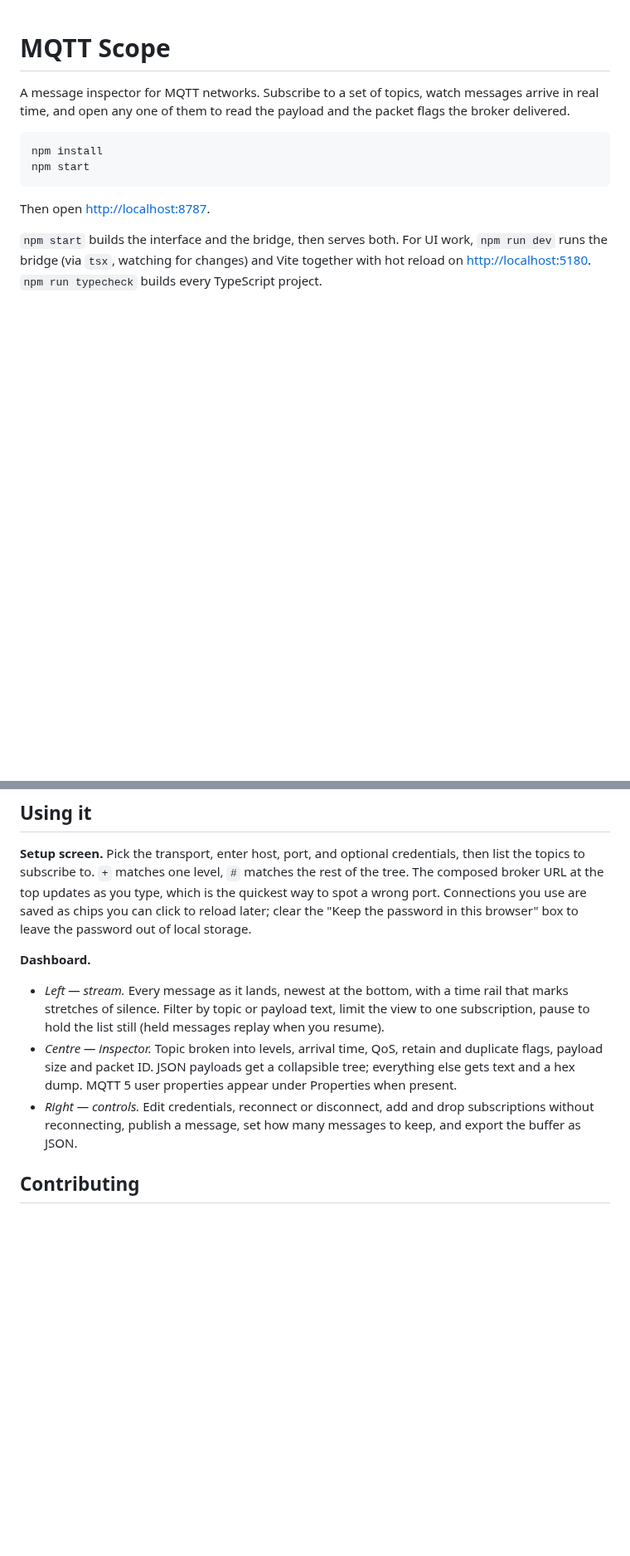
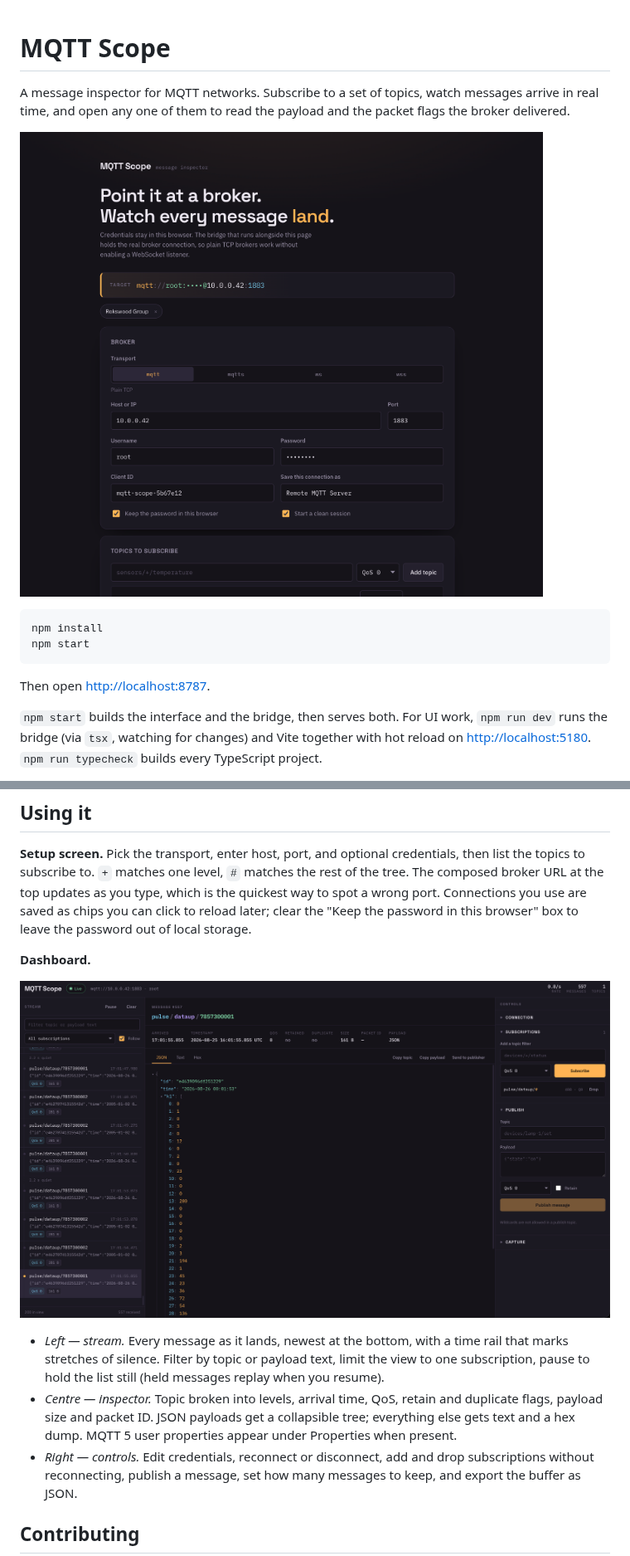
Before and after one commit to OluwaninsolaAO/mqtt-scope, a Markdown page: README.md, 2 parts joined by grey strips. Shown at 83% size. Rendered like a GitHub page; pictures changed too: docs/screenshots/dashboard.png (added), docs/screenshots/setup.png (added); blank space fills up the shorter version.

Commit message:
Updates README with visual images

````diff
--- a/README.md
+++ b/README.md
@@ -3,6 +3,8 @@
 A message inspector for MQTT networks. Subscribe to a set of topics, watch messages
 arrive in real time, and open any one of them to read the payload and the packet flags
 the broker delivered.
+
+![Dashboard: message stream, packet inspector, connection and publish controls](docs/screenshots/setup.png)
 
 ```bash
 npm install
@@ -59,13 +61,15 @@ wrong port. Connections you use are saved as chips you can click to reload later
 
 **Dashboard.**
 
-- *Left — stream.* Every message as it lands, newest at the bottom, with a time rail that
+![Setup screen: transport picker, broker fields, and the composed broker URL](docs/screenshots/dashboard.png)
+
+- _Left — stream._ Every message as it lands, newest at the bottom, with a time rail that
   marks stretches of silence. Filter by topic or payload text, limit the view to one
   subscription, pause to hold the list still (held messages replay when you resume).
-- *Centre — inspector.* Topic broken into levels, arrival time, QoS, retain and duplicate
+- _Centre — inspector._ Topic broken into levels, arrival time, QoS, retain and duplicate
   flags, payload size and packet ID. JSON payloads get a collapsible tree; everything else
   gets text and a hex dump. MQTT 5 user properties appear under Properties when present.
-- *Right — controls.* Edit credentials, reconnect or disconnect, add and drop subscriptions
+- _Right — controls._ Edit credentials, reconnect or disconnect, add and drop subscriptions
   without reconnecting, publish a message, set how many messages to keep, and export the
   buffer as JSON.
 
````
Also changed, not shown: 1 other file.
